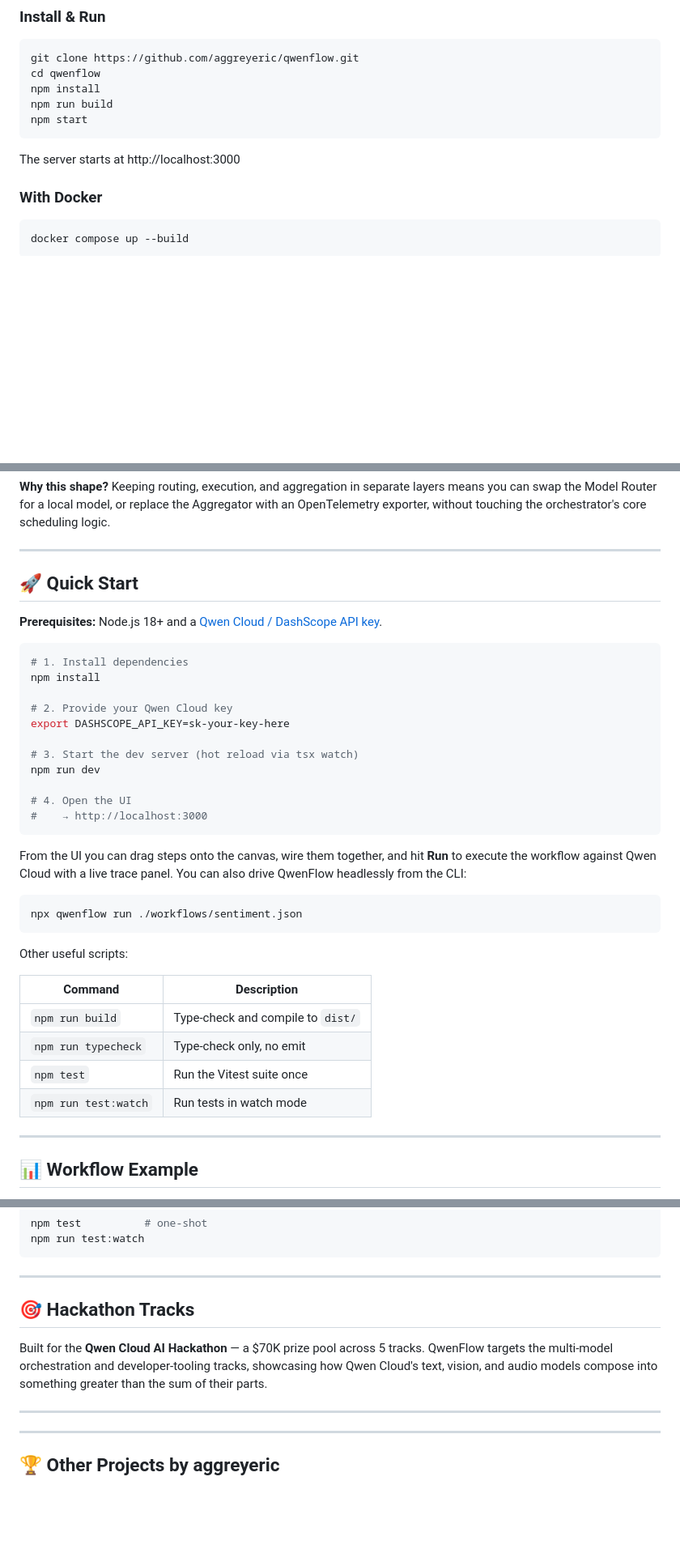
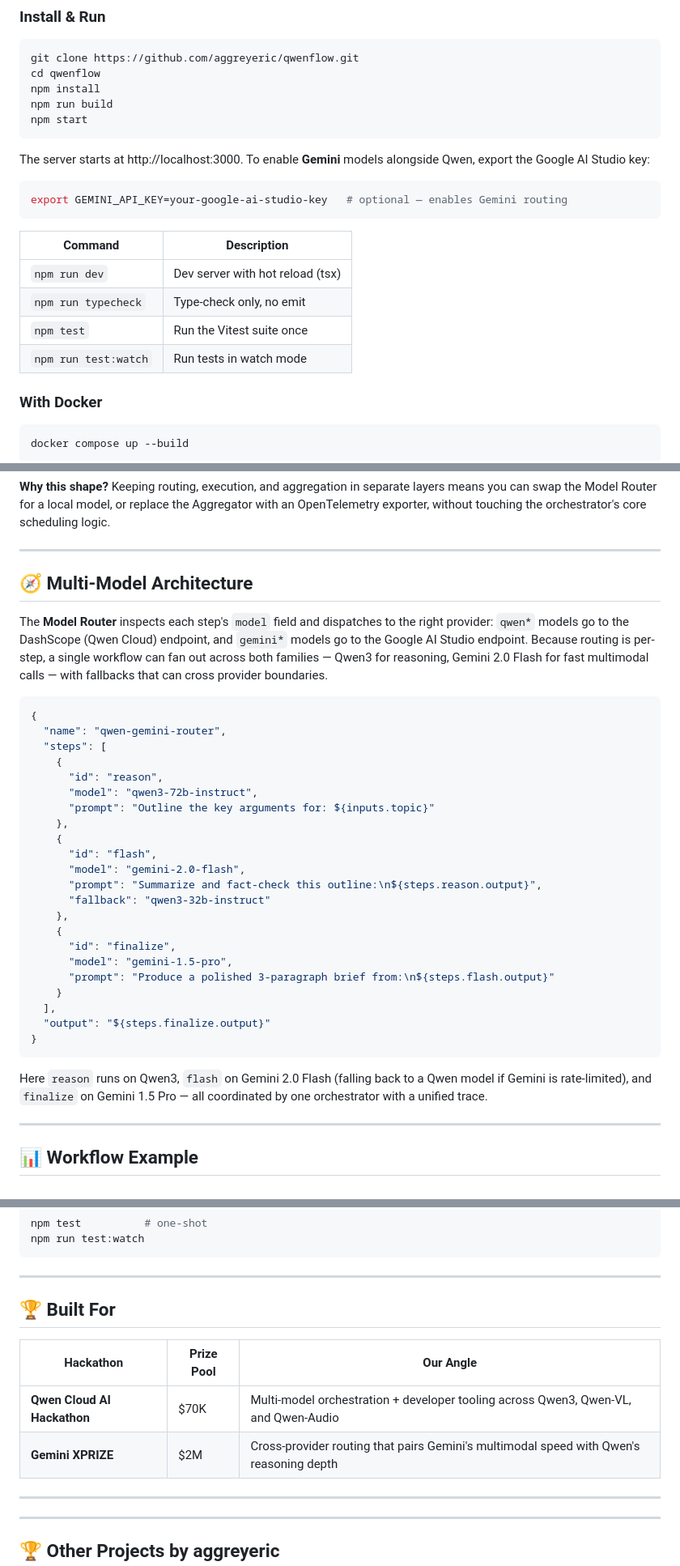
Before and after one commit to aggreyeric/qwenflow, a Markdown page: README.md, 3 parts joined by grey strips. Shown at 81% size. Drawn GitHub-style; blank space fills up the shorter version.

Commit message:
docs: README polish — multi-model architecture section, consolidated quick start, Gemini env var

````diff
--- a/README.md
+++ b/README.md
@@ -67,7 +67,18 @@ npm run build
 npm start
 ```
 
-The server starts at http://localhost:3000
+The server starts at http://localhost:3000. To enable **Gemini** models alongside Qwen, export the Google AI Studio key:
+
+```bash
+export GEMINI_API_KEY=your-google-ai-studio-key   # optional — enables Gemini routing
+```
+
+| Command              | Description                       |
+| -------------------- | --------------------------------- |
+| `npm run dev`        | Dev server with hot reload (tsx)  |
+| `npm run typecheck`  | Type-check only, no emit          |
+| `npm test`           | Run the Vitest suite once         |
+| `npm run test:watch` | Run tests in watch mode           |
 
 ### With Docker
 ```bash
@@ -131,38 +142,36 @@ QwenFlow is a pipeline-oriented orchestrator. A **workflow** is a DAG of **steps
 
 ---
 
-## 🚀 Quick Start
+## 🧭 Multi-Model Architecture
 
-**Prerequisites:** Node.js 18+ and a [Qwen Cloud / DashScope API key](https://dashscope.console.aliyun.com/).
+The **Model Router** inspects each step's `model` field and dispatches to the right provider: `qwen*` models go to the DashScope (Qwen Cloud) endpoint, and `gemini*` models go to the Google AI Studio endpoint. Because routing is per-step, a single workflow can fan out across both families — Qwen3 for reasoning, Gemini 2.0 Flash for fast multimodal calls — with fallbacks that can cross provider boundaries.
 
-```bash
-# 1. Install dependencies
-npm install
-
-# 2. Provide your Qwen Cloud key
-export DASHSCOPE_API_KEY=sk-your-key-here
-
-# 3. Start the dev server (hot reload via tsx watch)
-npm run dev
-
-# 4. Open the UI
-#    → http://localhost:3000
+```json
+{
+  "name": "qwen-gemini-router",
+  "steps": [
+    {
+      "id": "reason",
+      "model": "qwen3-72b-instruct",
+      "prompt": "Outline the key arguments for: ${inputs.topic}"
+    },
+    {
+      "id": "flash",
+      "model": "gemini-2.0-flash",
+      "prompt": "Summarize and fact-check this outline:\n${steps.reason.output}",
+      "fallback": "qwen3-32b-instruct"
+    },
+    {
+      "id": "finalize",
+      "model": "gemini-1.5-pro",
+      "prompt": "Produce a polished 3-paragraph brief from:\n${steps.flash.output}"
+    }
+  ],
+  "output": "${steps.finalize.output}"
+}
 ```
 
-From the UI you can drag steps onto the canvas, wire them together, and hit **Run** to execute the workflow against Qwen Cloud with a live trace panel. You can also drive QwenFlow headlessly from the CLI:
-
-```bash
-npx qwenflow run ./workflows/sentiment.json
-```
-
-Other useful scripts:
-
-| Command              | Description                              |
-| -------------------- | ---------------------------------------- |
-| `npm run build`      | Type-check and compile to `dist/`        |
-| `npm run typecheck`  | Type-check only, no emit                 |
-| `npm test`           | Run the Vitest suite once                |
-| `npm run test:watch` | Run tests in watch mode                  |
+Here `reason` runs on Qwen3, `flash` on Gemini 2.0 Flash (falling back to a Qwen model if Gemini is rate-limited), and `finalize` on Gemini 1.5 Pro — all coordinated by one orchestrator with a unified trace.
 
 ---
 
@@ -225,9 +234,12 @@ npm run test:watch
 
 ---
 
-## 🎯 Hackathon Tracks
+## 🏆 Built For
 
-Built for the **Qwen Cloud AI Hackathon** — a $70K prize pool across 5 tracks. QwenFlow targets the multi-model orchestration and developer-tooling tracks, showcasing how Qwen Cloud's text, vision, and audio models compose into something greater than the sum of their parts.
+| Hackathon | Prize Pool | Our Angle |
+|-----------|-----------|-----------|
+| **Qwen Cloud AI Hackathon** | $70K | Multi-model orchestration + developer tooling across Qwen3, Qwen-VL, and Qwen-Audio |
+| **Gemini XPRIZE** | $2M | Cross-provider routing that pairs Gemini's multimodal speed with Qwen's reasoning depth |
 
 ---
 
````
